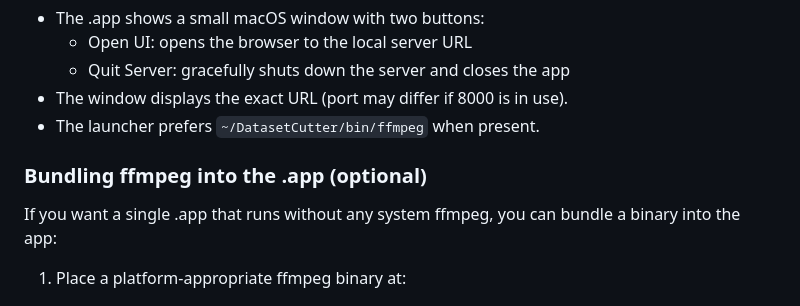
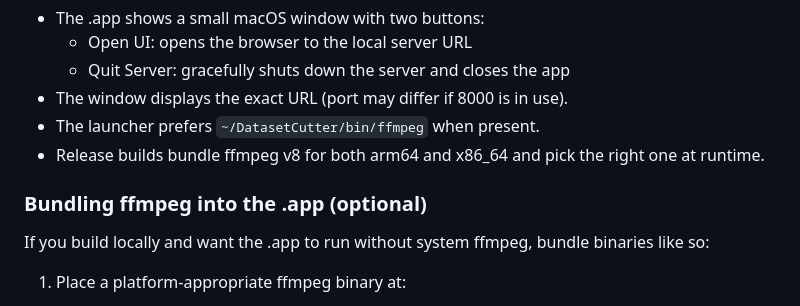
Before and after one commit to marchage/DatasetCutter, a Markdown page: README.md, the part around one of its changes. Drawn GitHub-style.

```diff
--- a/README.md
+++ b/README.md
@@ -90,10 +103,11 @@ Notes:
   - Quit Server: gracefully shuts down the server and closes the app
 - The window displays the exact URL (port may differ if 8000 is in use).
 - The launcher prefers `~/DatasetCutter/bin/ffmpeg` when present.
+- Release builds bundle ffmpeg v8 for both arm64 and x86_64 and pick the right one at runtime.
 
 ### Bundling ffmpeg into the .app (optional)
 
-If you want a single .app that runs without any system ffmpeg, you can bundle a binary into the app:
+If you build locally and want the .app to run without system ffmpeg, bundle binaries like so:
 
 1) Place a platform-appropriate ffmpeg binary at:
 
```
Also changed, not shown: other parts of README.md (+35 -3 lines).
